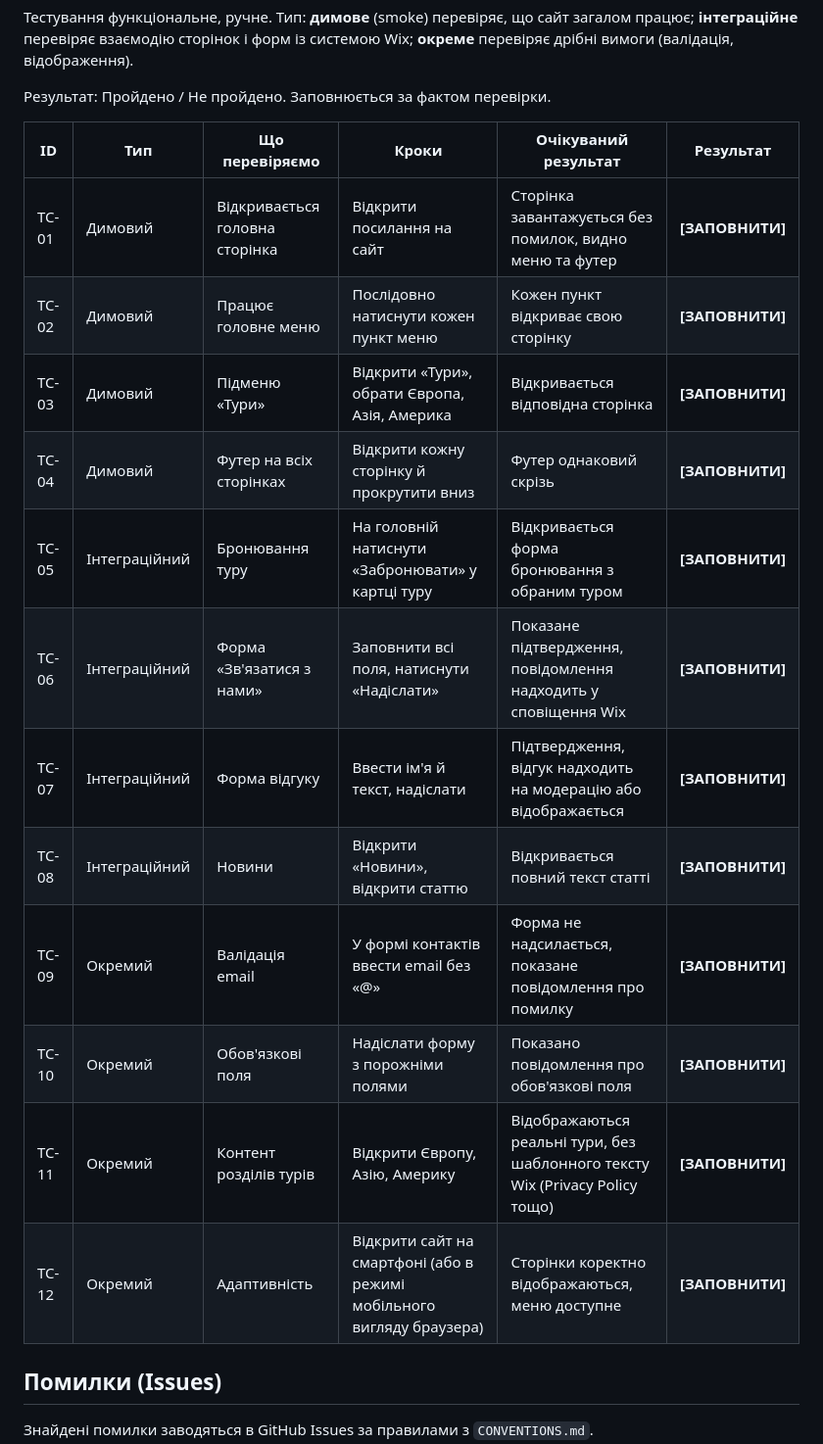
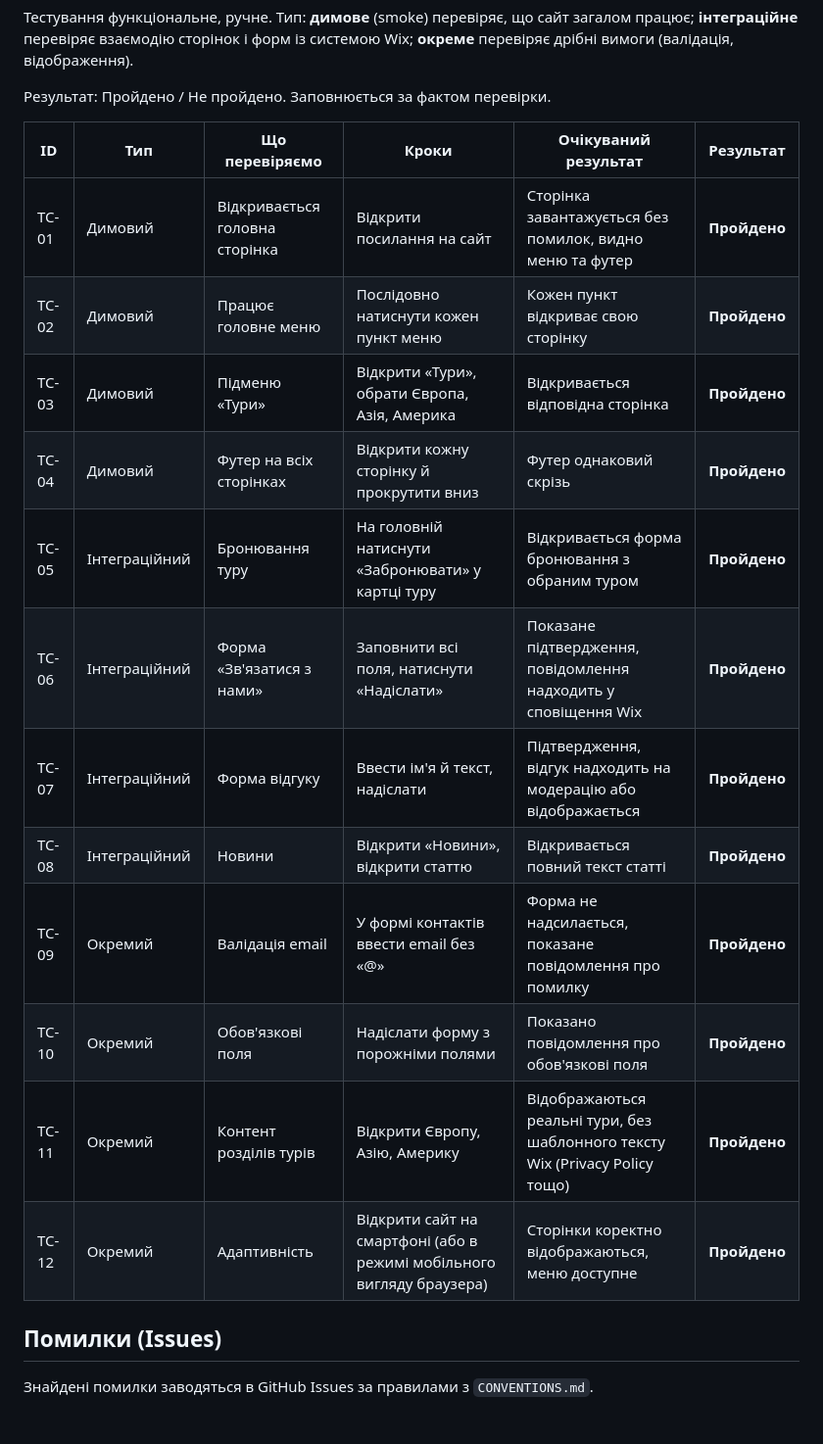
Before and after one commit to Mishel-g-ux/KozakTravel, a Markdown page: test-cases.md, the part around the change. Shown at 98% size. Drawn GitHub-style; blank space fills up the shorter version.

```diff
--- a/test-cases.md
+++ b/test-cases.md
@@ -8,18 +8,18 @@
 
 | ID | Тип | Що перевіряємо | Кроки | Очікуваний результат | Результат |
 |---|---|---|---|---|---|
-| TC-01 | Димовий | Відкривається головна сторінка | Відкрити посилання на сайт | Сторінка завантажується без помилок, видно меню та футер | **[ЗАПОВНИТИ]** |
-| TC-02 | Димовий | Працює головне меню | Послідовно натиснути кожен пункт меню | Кожен пункт відкриває свою сторінку | **[ЗАПОВНИТИ]** |
-| TC-03 | Димовий | Підменю «Тури» | Відкрити «Тури», обрати Європа, Азія, Америка | Відкривається відповідна сторінка | **[ЗАПОВНИТИ]** |
-| TC-04 | Димовий | Футер на всіх сторінках | Відкрити кожну сторінку й прокрутити вниз | Футер однаковий скрізь | **[ЗАПОВНИТИ]** |
-| TC-05 | Інтеграційний | Бронювання туру | На головній натиснути «Забронювати» у картці туру | Відкривається форма бронювання з обраним туром | **[ЗАПОВНИТИ]** |
-| TC-06 | Інтеграційний | Форма «Зв'язатися з нами» | Заповнити всі поля, натиснути «Надіслати» | Показане підтвердження, повідомлення надходить у сповіщення Wix | **[ЗАПОВНИТИ]** |
-| TC-07 | Інтеграційний | Форма відгуку | Ввести ім'я й текст, надіслати | Підтвердження, відгук надходить на модерацію або відображається | **[ЗАПОВНИТИ]** |
-| TC-08 | Інтеграційний | Новини | Відкрити «Новини», відкрити статтю | Відкривається повний текст статті | **[ЗАПОВНИТИ]** |
-| TC-09 | Окремий | Валідація email | У формі контактів ввести email без «@» | Форма не надсилається, показане повідомлення про помилку | **[ЗАПОВНИТИ]** |
-| TC-10 | Окремий | Обов'язкові поля | Надіслати форму з порожніми полями | Показано повідомлення про обов'язкові поля | **[ЗАПОВНИТИ]** |
-| TC-11 | Окремий | Контент розділів турів | Відкрити Європу, Азію, Америку | Відображаються реальні тури, без шаблонного тексту Wix (Privacy Policy тощо) | **[ЗАПОВНИТИ]** |
-| TC-12 | Окремий | Адаптивність | Відкрити сайт на смартфоні (або в режимі мобільного вигляду браузера) | Сторінки коректно відображаються, меню доступне | **[ЗАПОВНИТИ]** |
+| TC-01 | Димовий | Відкривається головна сторінка | Відкрити посилання на сайт | Сторінка завантажується без помилок, видно меню та футер | **Пройдено** |
+| TC-02 | Димовий | Працює головне меню | Послідовно натиснути кожен пункт меню | Кожен пункт відкриває свою сторінку | **Пройдено** |
+| TC-03 | Димовий | Підменю «Тури» | Відкрити «Тури», обрати Європа, Азія, Америка | Відкривається відповідна сторінка | **Пройдено** |
+| TC-04 | Димовий | Футер на всіх сторінках | Відкрити кожну сторінку й прокрутити вниз | Футер однаковий скрізь | **Пройдено** |
+| TC-05 | Інтеграційний | Бронювання туру | На головній натиснути «Забронювати» у картці туру | Відкривається форма бронювання з обраним туром | **Пройдено** |
+| TC-06 | Інтеграційний | Форма «Зв'язатися з нами» | Заповнити всі поля, натиснути «Надіслати» | Показане підтвердження, повідомлення надходить у сповіщення Wix | **Пройдено** |
+| TC-07 | Інтеграційний | Форма відгуку | Ввести ім'я й текст, надіслати | Підтвердження, відгук надходить на модерацію або відображається | **Пройдено** |
+| TC-08 | Інтеграційний | Новини | Відкрити «Новини», відкрити статтю | Відкривається повний текст статті | **Пройдено** |
+| TC-09 | Окремий | Валідація email | У формі контактів ввести email без «@» | Форма не надсилається, показане повідомлення про помилку | **Пройдено** |
+| TC-10 | Окремий | Обов'язкові поля | Надіслати форму з порожніми полями | Показано повідомлення про обов'язкові поля | **Пройдено** |
+| TC-11 | Окремий | Контент розділів турів | Відкрити Європу, Азію, Америку | Відображаються реальні тури, без шаблонного тексту Wix (Privacy Policy тощо) | **Пройдено** |
+| TC-12 | Окремий | Адаптивність | Відкрити сайт на смартфоні (або в режимі мобільного вигляду браузера) | Сторінки коректно відображаються, меню доступне | **Пройдено** |
 
 ## Помилки (Issues)
 
```
